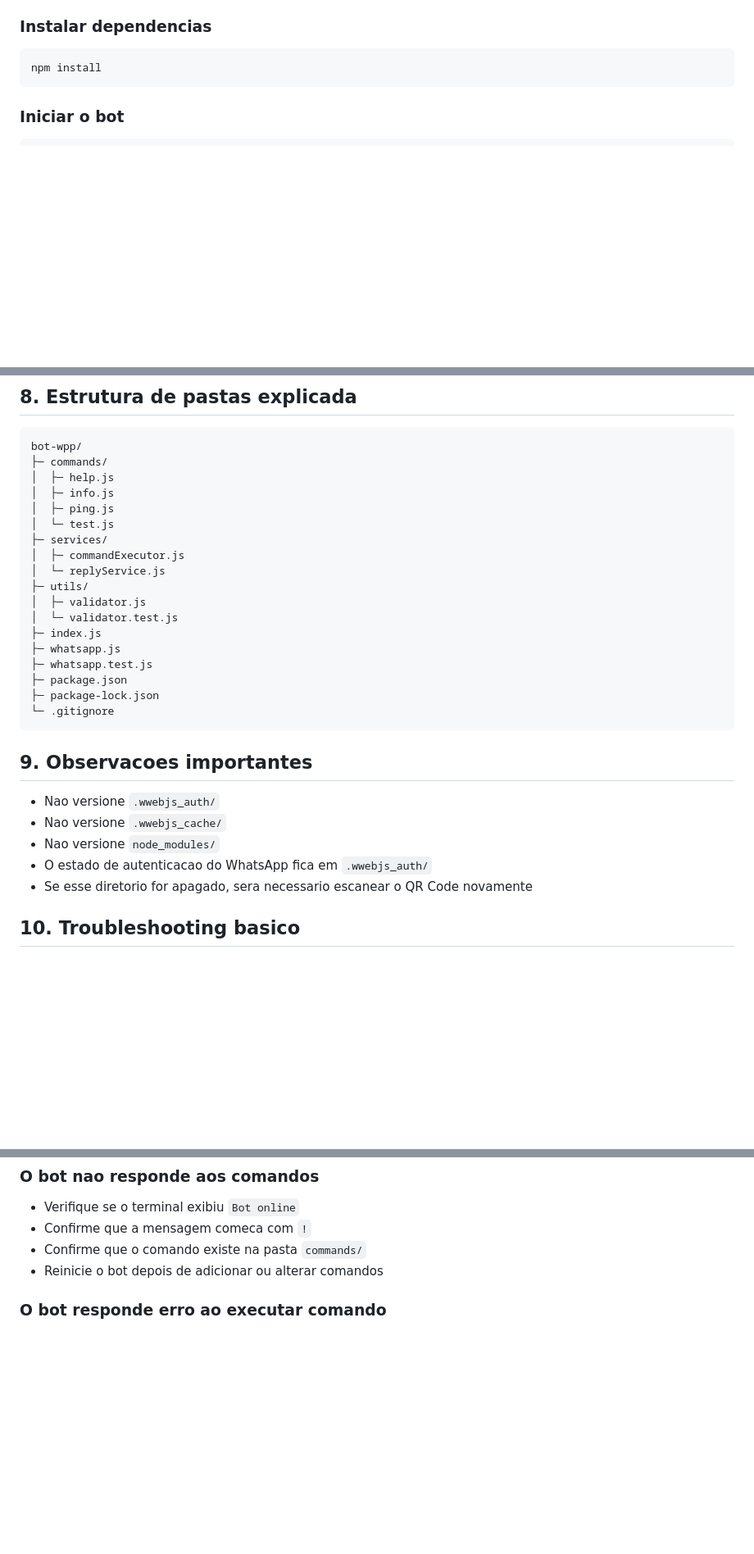
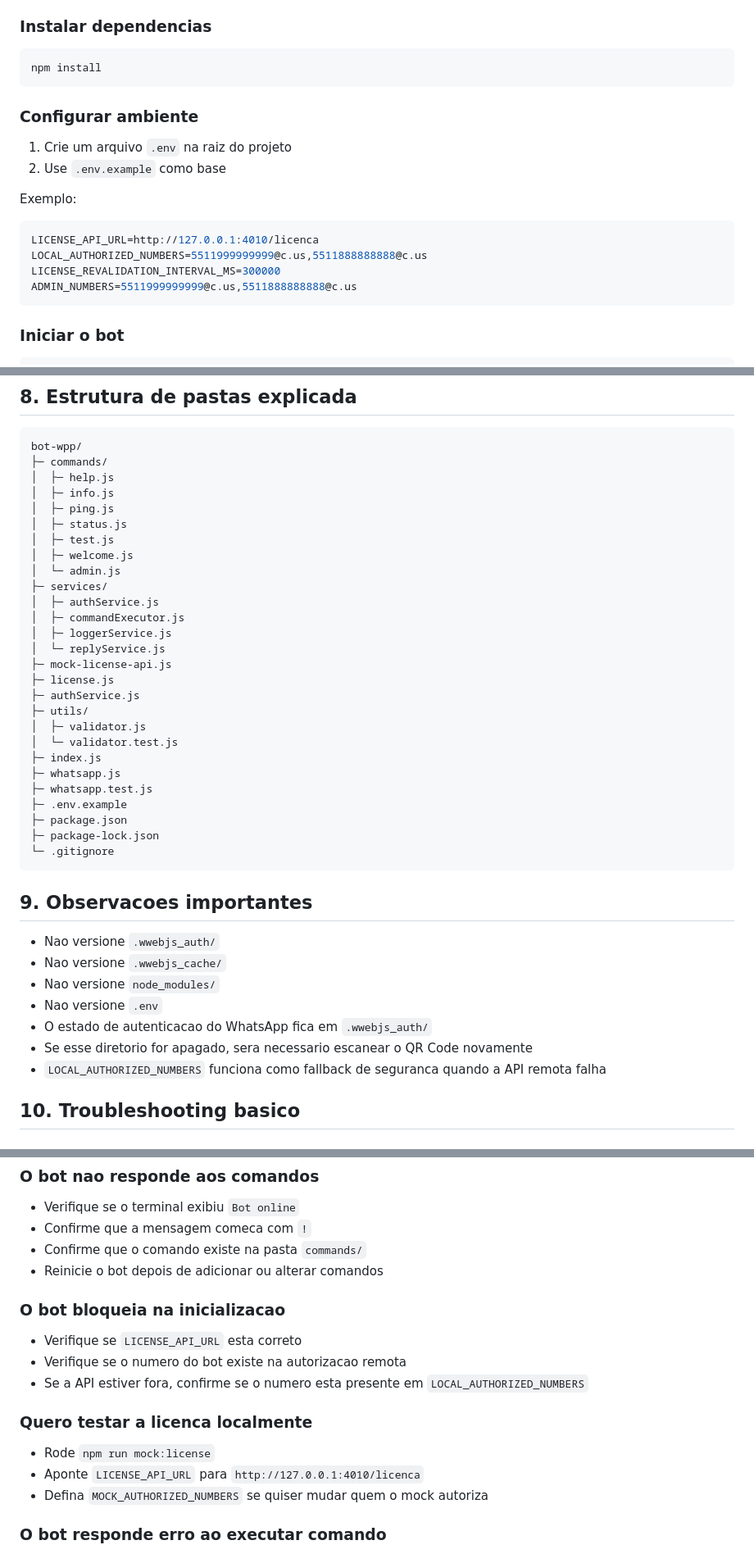
Before and after one commit to SolanoJr/Bot-WPP-WB-SC, a Markdown page: README.md, 3 parts joined by grey strips. Shown at 82% size. Drawn GitHub-style; blank space fills up the shorter version.

````diff
--- a/README.md
+++ b/README.md
@@ -40,6 +42,20 @@ cd bot-wpp
 
 ```bash
 npm install
+```
+
+### Configurar ambiente
+
+1. Crie um arquivo `.env` na raiz do projeto
+2. Use `.env.example` como base
+
+Exemplo:
+
+```env
+LICENSE_API_URL=http://127.0.0.1:4010/licenca
+LOCAL_AUTHORIZED_NUMBERS=5511999999999@c.us,5511888888888@c.us
+LICENSE_REVALIDATION_INTERVAL_MS=300000
+ADMIN_NUMBERS=5511999999999@c.us,5511888888888@c.us
 ```
 
 ### Iniciar o bot
@@ -147,16 +246,25 @@ bot-wpp/
 │  ├─ help.js
 │  ├─ info.js
 │  ├─ ping.js
-│  └─ test.js
+│  ├─ status.js
+│  ├─ test.js
+│  ├─ welcome.js
+│  └─ admin.js
 ├─ services/
+│  ├─ authService.js
 │  ├─ commandExecutor.js
+│  ├─ loggerService.js
 │  └─ replyService.js
+├─ mock-license-api.js
+├─ license.js
+├─ authService.js
 ├─ utils/
 │  ├─ validator.js
 │  └─ validator.test.js
 ├─ index.js
 ├─ whatsapp.js
 ├─ whatsapp.test.js
+├─ .env.example
 ├─ package.json
 ├─ package-lock.json
 └─ .gitignore
@@ -167,8 +275,10 @@ bot-wpp/
 - Nao versione `.wwebjs_auth/`
 - Nao versione `.wwebjs_cache/`
 - Nao versione `node_modules/`
+- Nao versione `.env`
 - O estado de autenticacao do WhatsApp fica em `.wwebjs_auth/`
 - Se esse diretorio for apagado, sera necessario escanear o QR Code novamente
+- `LOCAL_AUTHORIZED_NUMBERS` funciona como fallback de seguranca quando a API remota falha
 
 ## 10. Troubleshooting basico
 
@@ -183,6 +293,18 @@ bot-wpp/
 - Confirme que a mensagem comeca com `!`
 - Confirme que o comando existe na pasta `commands/`
 - Reinicie o bot depois de adicionar ou alterar comandos
+
+### O bot bloqueia na inicializacao
+
+- Verifique se `LICENSE_API_URL` esta correto
+- Verifique se o numero do bot existe na autorizacao remota
+- Se a API estiver fora, confirme se o numero esta presente em `LOCAL_AUTHORIZED_NUMBERS`
+
+### Quero testar a licenca localmente
+
+- Rode `npm run mock:license`
+- Aponte `LICENSE_API_URL` para `http://127.0.0.1:4010/licenca`
+- Defina `MOCK_AUTHORIZED_NUMBERS` se quiser mudar quem o mock autoriza
 
 ### O bot responde erro ao executar comando
 
````
Also changed, not shown: other parts of README.md (+89 -1 lines).
